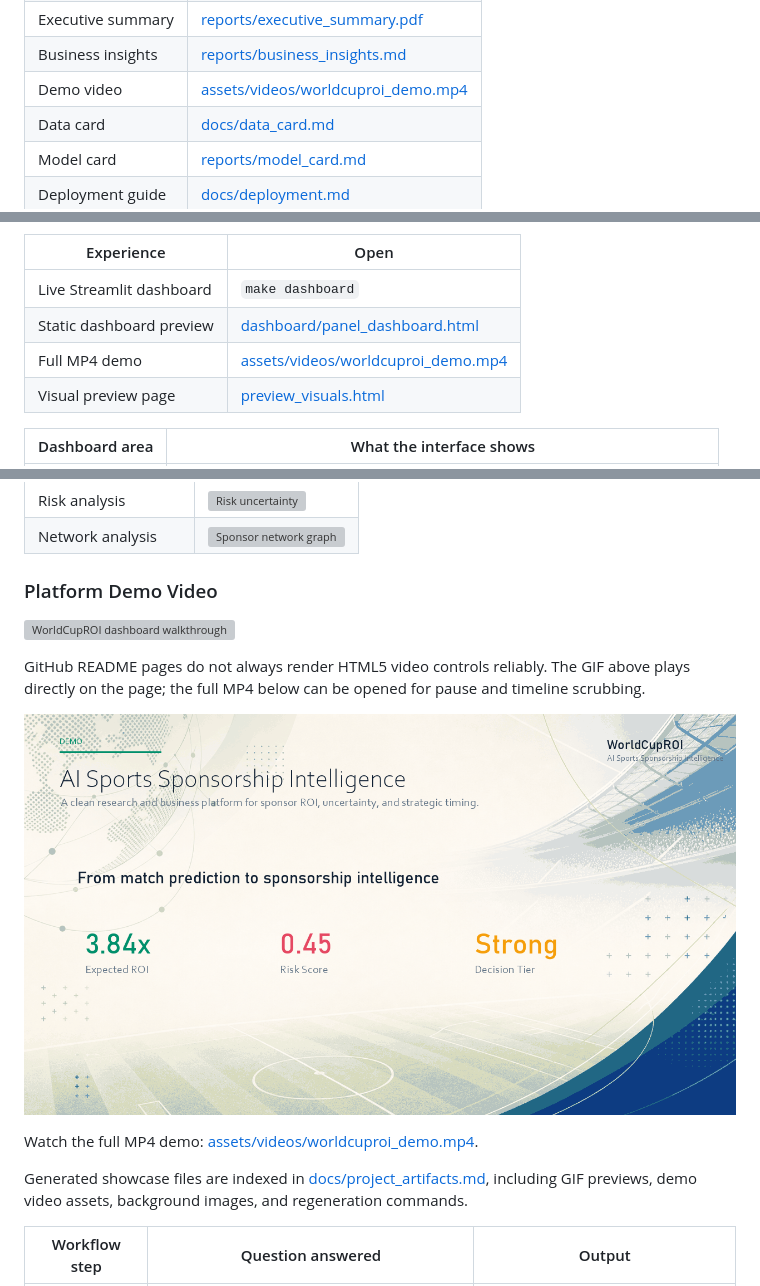
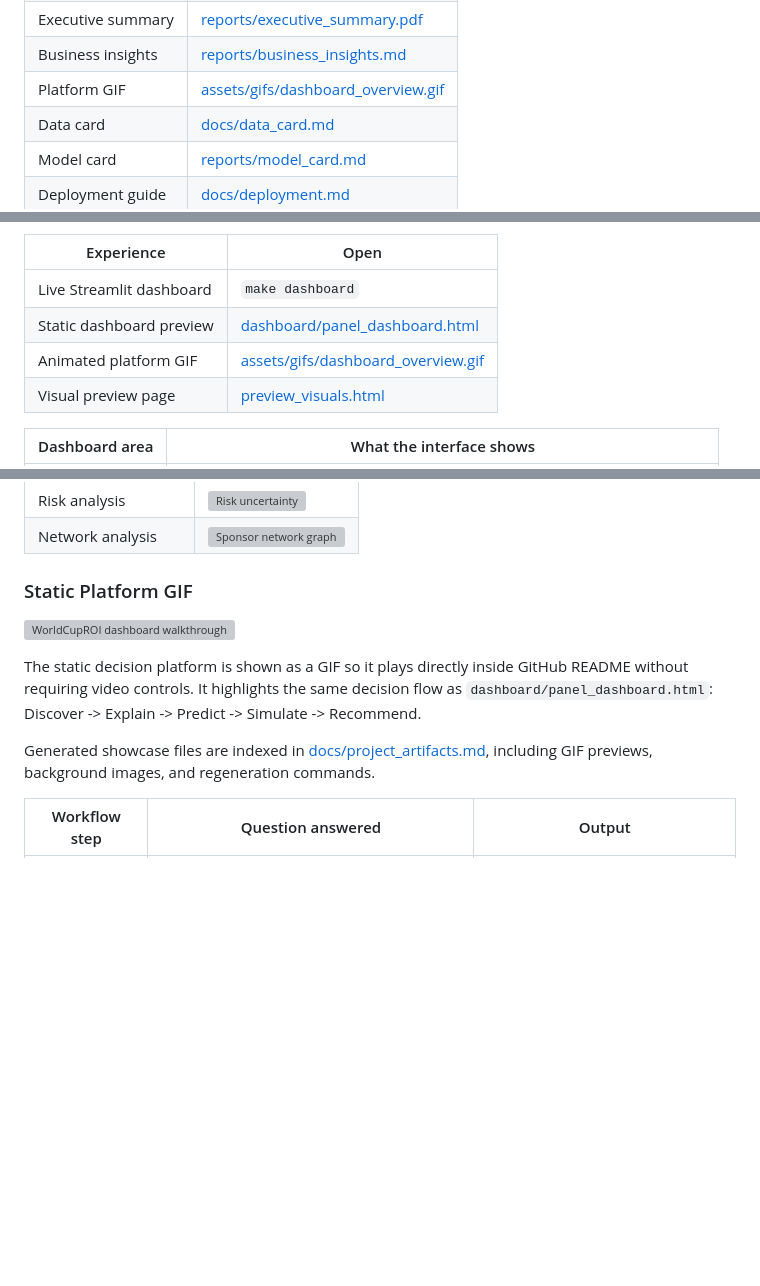
Before and after one commit to 2417467487-hub/WorldCupROI, a Markdown page: README.md, 3 parts joined by grey strips. GitHub-like rendering; blank space fills up the shorter version; grey boxes are pictures that could not be loaded.

Commit message:
Replace README video links with platform GIF

```diff
--- a/README.md
+++ b/README.md
@@ -17,7 +17,7 @@ WorldCupROI turns the World Cup attention market into a sponsorship decision eng
 | Streamlit app | `make dashboard` |
 | Executive summary | [reports/executive_summary.pdf](reports/executive_summary.pdf) |
 | Business insights | [reports/business_insights.md](reports/business_insights.md) |
-| Demo video | [assets/videos/worldcuproi_demo.mp4](assets/videos/worldcuproi_demo.mp4) |
+| Platform GIF | [assets/gifs/dashboard_overview.gif](assets/gifs/dashboard_overview.gif) |
 | Data card | [docs/data_card.md](docs/data_card.md) |
 | Model card | [reports/model_card.md](reports/model_card.md) |
 | Deployment guide | [docs/deployment.md](docs/deployment.md) |
@@ -44,7 +44,7 @@ The platform is not only a modeling pipeline. It includes an interactive sponsor
 |---|---|
 | Live Streamlit dashboard | `make dashboard` |
 | Static dashboard preview | [dashboard/panel_dashboard.html](dashboard/panel_dashboard.html) |
-| Full MP4 demo | [assets/videos/worldcuproi_demo.mp4](assets/videos/worldcuproi_demo.mp4) |
+| Animated platform GIF | [assets/gifs/dashboard_overview.gif](assets/gifs/dashboard_overview.gif) |
 | Visual preview page | [preview_visuals.html](preview_visuals.html) |
 
 | Dashboard area | What the interface shows |
@@ -381,17 +381,13 @@ The dashboard is structured around a business decision sequence rather than a lo
 | Risk analysis | ![Risk uncertainty](assets/gifs/risk_uncertainty.gif) |
 | Network analysis | ![Sponsor network graph](assets/gifs/network_graph.gif) |
 
-### Platform Demo Video
+### Static Platform GIF
 
 ![WorldCupROI dashboard walkthrough](assets/gifs/dashboard_overview.gif)
 
-GitHub README pages do not always render HTML5 video controls reliably. The GIF above plays directly on the page; the full MP4 below can be opened for pause and timeline scrubbing.
+The static decision platform is shown as a GIF so it plays directly inside GitHub README without requiring video controls. It highlights the same decision flow as `dashboard/panel_dashboard.html`: Discover -> Explain -> Predict -> Simulate -> Recommend.
 
-[![Watch the full WorldCupROI platform demo](assets/images/video_cover.png)](assets/videos/worldcuproi_demo.mp4)
-
-Watch the full MP4 demo: [assets/videos/worldcuproi_demo.mp4](assets/videos/worldcuproi_demo.mp4).
-
-Generated showcase files are indexed in [docs/project_artifacts.md](docs/project_artifacts.md), including GIF previews, demo video assets, background images, and regeneration commands.
+Generated showcase files are indexed in [docs/project_artifacts.md](docs/project_artifacts.md), including GIF previews, background images, and regeneration commands.
 
 | Workflow step | Question answered | Output |
 |---|---|---|
```
Also changed, not shown: other parts of README.md (+1 -1 lines).
